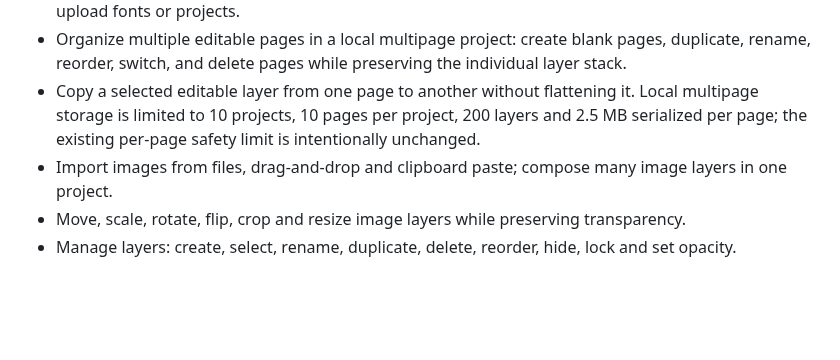
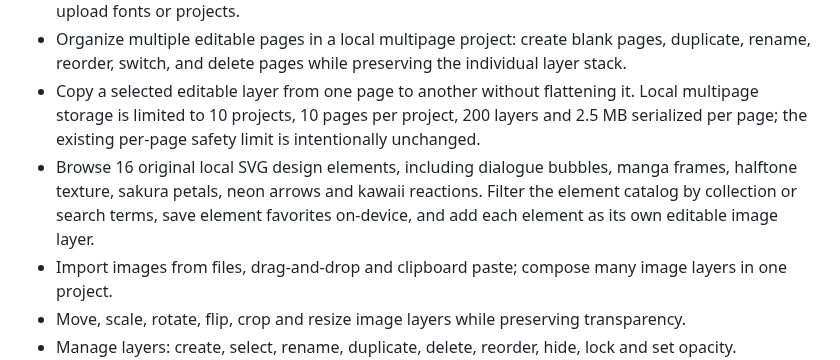
Before and after one commit to jonhararagi/animeart, a Markdown page: README.md, the part around the change. GitHub-like rendering; blank space fills up the shorter version.

Commit message:
docs: describe searchable SVG design element library

```diff
--- a/README.md
+++ b/README.md
@@ -9,6 +9,7 @@ AnimeArt is a local-first **image editor and compositor**, inspired by everyday
 - Save up to 20 named typography styles locally, then reapply them to another text layer without replacing that layer's text content, position, or transform. The style shelf is device-local and does not upload fonts or projects.
 - Organize multiple editable pages in a local multipage project: create blank pages, duplicate, rename, reorder, switch, and delete pages while preserving the individual layer stack.
 - Copy a selected editable layer from one page to another without flattening it. Local multipage storage is limited to 10 projects, 10 pages per project, 200 layers and 2.5 MB serialized per page; the existing per-page safety limit is intentionally unchanged.
+- Browse 16 original local SVG design elements, including dialogue bubbles, manga frames, halftone texture, sakura petals, neon arrows and kawaii reactions. Filter the element catalog by collection or search terms, save element favorites on-device, and add each element as its own editable image layer.
 - Import images from files, drag-and-drop and clipboard paste; compose many image layers in one project.
 - Move, scale, rotate, flip, crop and resize image layers while preserving transparency.
 - Manage layers: create, select, rename, duplicate, delete, reorder, hide, lock and set opacity.
```
